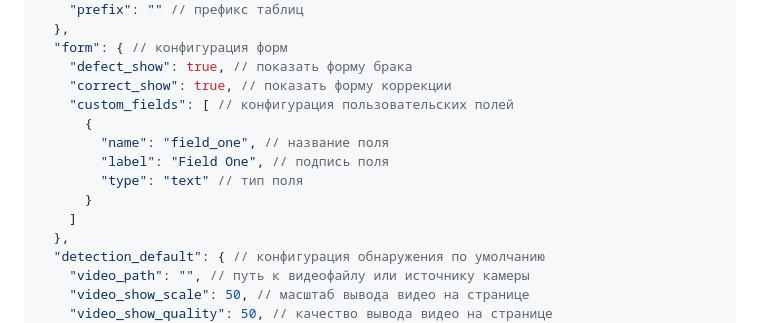
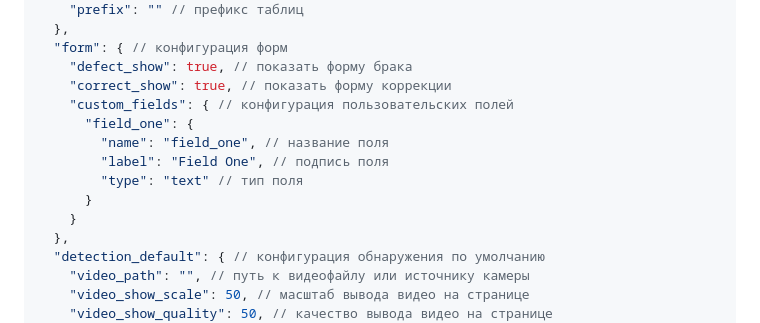
Before and after one commit to BespredeL/CVCounter, a Markdown page: README.md, the part around the change printed below. Rendered like a GitHub page.

```diff
--- a/README.md
+++ b/README.md
@@ -90,13 +89,13 @@ CVCounter - это приложение для подсчета объектов
   "form": { // конфигурация форм
     "defect_show": true, // показать форму брака
     "correct_show": true, // показать форму коррекции
-    "custom_fields": [ // конфигурация пользовательских полей
-      {
+    "custom_fields": { // конфигурация пользовательских полей
+      "field_one": {
         "name": "field_one", // название поля
         "label": "Field One", // подпись поля
         "type": "text" // тип поля
       }
-    ]
+    }
   },
   "detection_default": { // конфигурация обнаружения по умолчанию
     "video_path": "", // путь к видеофайлу или источнику камеры
```
Also changed, not shown: other parts of README.md (+0 -1 lines), README_EN.md (+3 -4 lines).
